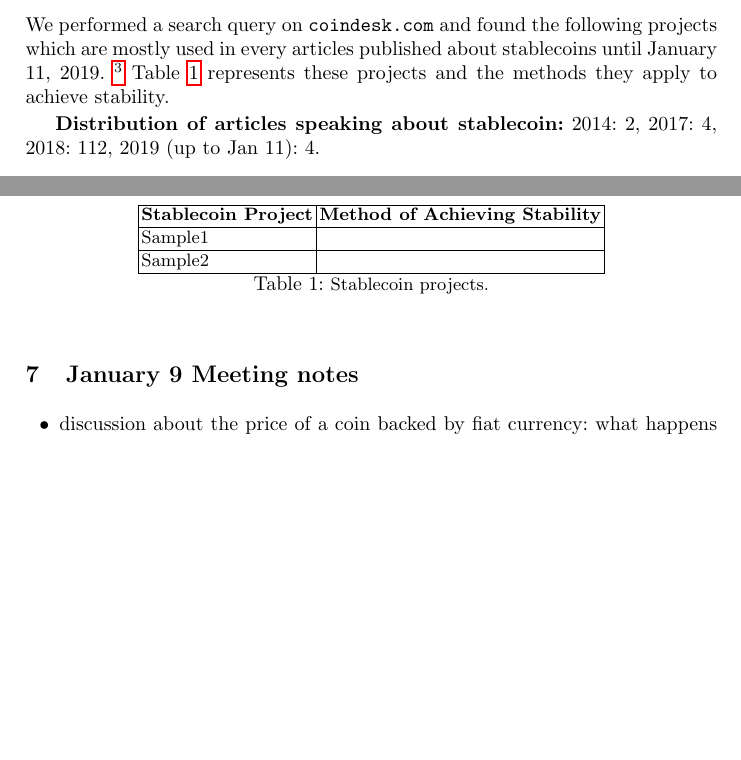
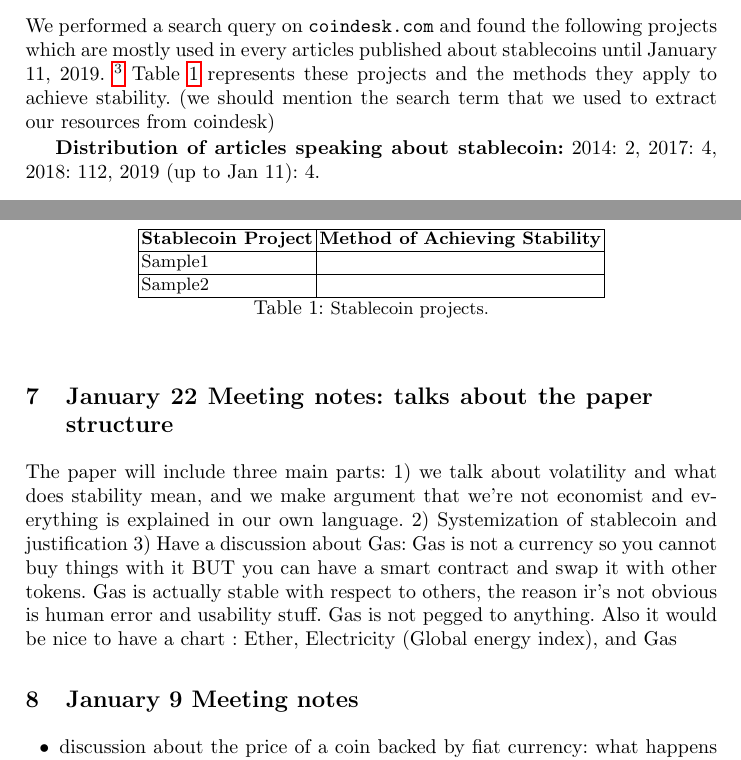
Before and after one commit to mahsamoosavi/Stable-Coin, a LaTeX paper (stable-coin-paper/main.tex, which reads stable-coin-paper/sections/stablecoin.tex): two parts of pages 8 and 9 of 11, joined at a grey line, cut so that both start at the same text, the shorter picture padded with empty space. Compiled offline with pdfLaTeX.

Commit message:
Notes from January 22nd meeting

```diff
--- a/stable-coin-paper/sections/stablecoin.tex
+++ b/stable-coin-paper/sections/stablecoin.tex
@@ -307,7 +307,7 @@ Compared to Figure~\ref{fig:eur} and Figure~\ref{fig:eth}, gas plot (Figure~\ref
 \end{figure}
 
 \section{How Current Stablecoin Projects  Achieve Stability?}
-We performed a search query on \texttt{coindesk.com} and found the following projects which are mostly used in every articles published about stablecoins until January 11, 2019. \footnote{https://www.coindesk.com/} Table~\ref{tab:stablecoins} represents these projects and the methods they apply to achieve stability.
+We performed a search query on \texttt{coindesk.com} and found the following projects which are mostly used in every articles published about stablecoins until January 11, 2019. \footnote{https://www.coindesk.com/} Table~\ref{tab:stablecoins} represents these projects and the methods they apply to achieve stability. (we should mention the search term that we used to extract our resources from coindesk)
 
 
 \textbf{Distribution of articles speaking about stablecoin:} 2014: 2, 2017: 4, 2018: 112, 2019 (up to Jan 11): 4.
@@ -329,6 +329,15 @@ Sample2 & \\
 
 \section{Conclusion and Discussion}
 In this paper, we analyze the current state of stablecoins with the various options that have been so far proposed to achieve price stability. We also discuss various issues that stablecoins would address. According to the charts represented in the paper, gas is relatively stable in price, while Bitcoin and Ether show volatile behavior. The reason could be the fact that how users interact with the interface to set the gas price when sending transactions to the Ethereum. By analyzing the properties of gas together with the existing methods to create stablecoin, we can later propose what properties stablecoins should attain.
+
+\section{January 22 Meeting notes: talks about the paper structure}
+
+The paper will include three main parts:
+1) we talk about volatility and what does stability mean, and we make argument that we're not economist and everything is explained in our own language.
+2) Systemization of stablecoin and justification
+3) Have a discussion about Gas: Gas is not a currency so you cannot buy things with it BUT you can have a smart contract and swap it with other tokens.  Gas is actually stable with respect to others, the reason ir's not obvious is human error and usability stuff. Gas is not pegged to anything. Also it would be nice to have a chart : Ether, Electricity (Global energy index), and Gas
+
+
 
 
 \section{January 9 Meeting notes}
```
Also changed, not shown: stable-coin-paper/main.pdf.
